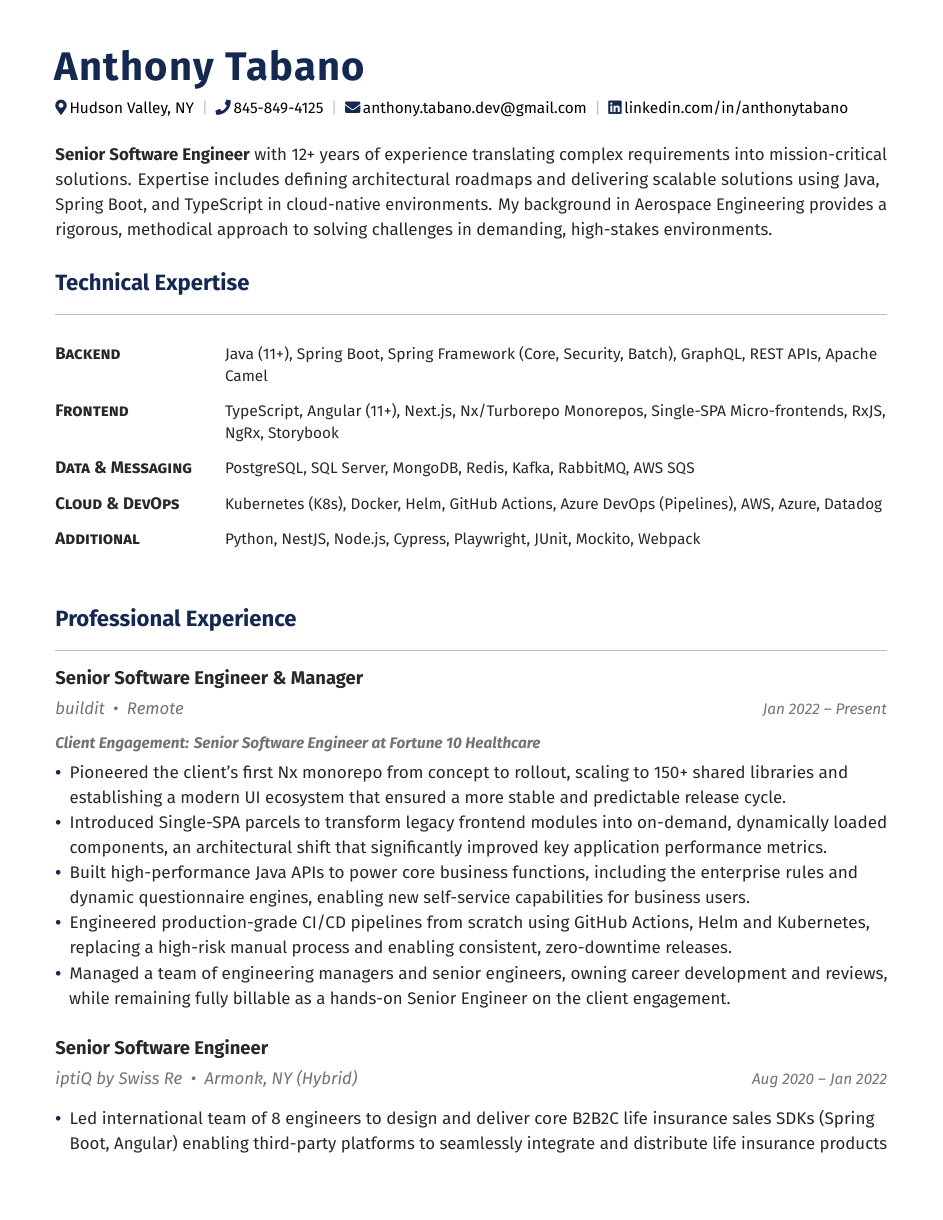
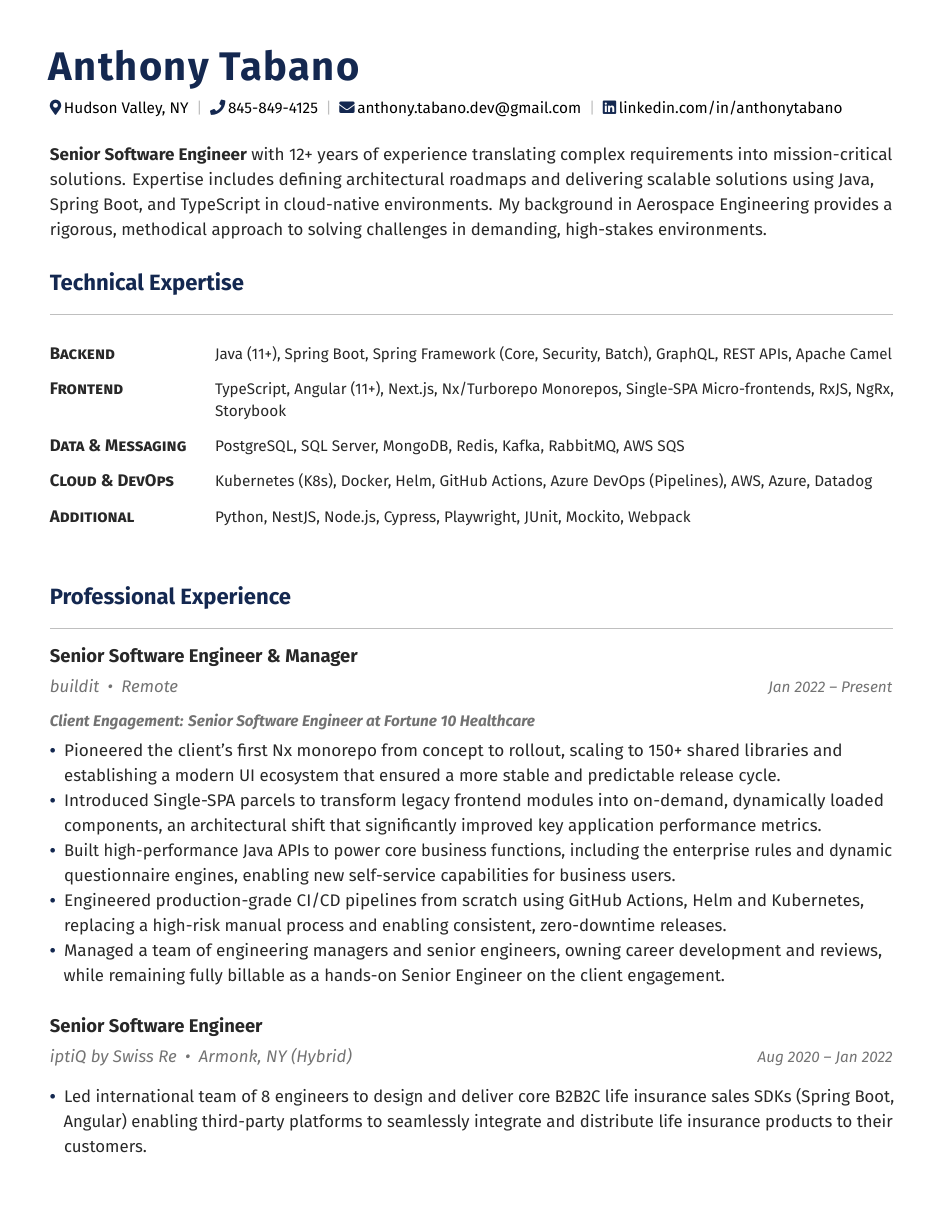
Before and after one commit to tabano86/resume, a LaTeX CV (cv.tex, which reads content.tex): page 1 of 3 before the commit and page 1 of 2 after it. The pictures show the PDF file Tabano_Resume_2025-AUG-27.pdf that the author committed with the source.

```diff
--- a/content.tex
+++ b/content.tex
@@ -47,7 +47,7 @@
 %----------------------------------------------------------------------------------------
 \section*{Technical Expertise}
 \renewcommand{\arraystretch}{1.4} % Increase row height in the table
-\begin{tabularx}{\textwidth}{@{} >{\bfseries\scshape\raggedright}p{3.5cm} @{\hspace{1.0em}} X @{}}
+\begin{tabularx}{\textwidth}{@{} >{\bfseries\scshape\raggedright}p{3.4cm} @{\hspace{1.0em}} X @{}}
     Backend & \small Java (11+), Spring Boot, Spring Framework (Core, Security, Batch), GraphQL, REST APIs, Apache Camel \\
     Frontend & \small TypeScript, Angular (11+), Next.js, Nx/Turborepo Monorepos, Single-SPA Micro-frontends, RxJS, NgRx, Storybook \\
     Data \& Messaging & \small PostgreSQL, SQL Server, MongoDB, Redis, Kafka, RabbitMQ, AWS SQS \\
--- a/cv.tex
+++ b/cv.tex
@@ -6,8 +6,8 @@
 %
 %========================================================================================
 \usepackage[
-    hmargin=0.5in,
-    top=0.45in,
+    hmargin=0.45in,
+    top=0.45in,v
     bottom=0.5in,
     headheight=17pt,
     headsep=10pt
```
Also changed, not shown: Tabano_Resume_2025-AUG-27.pdf.
